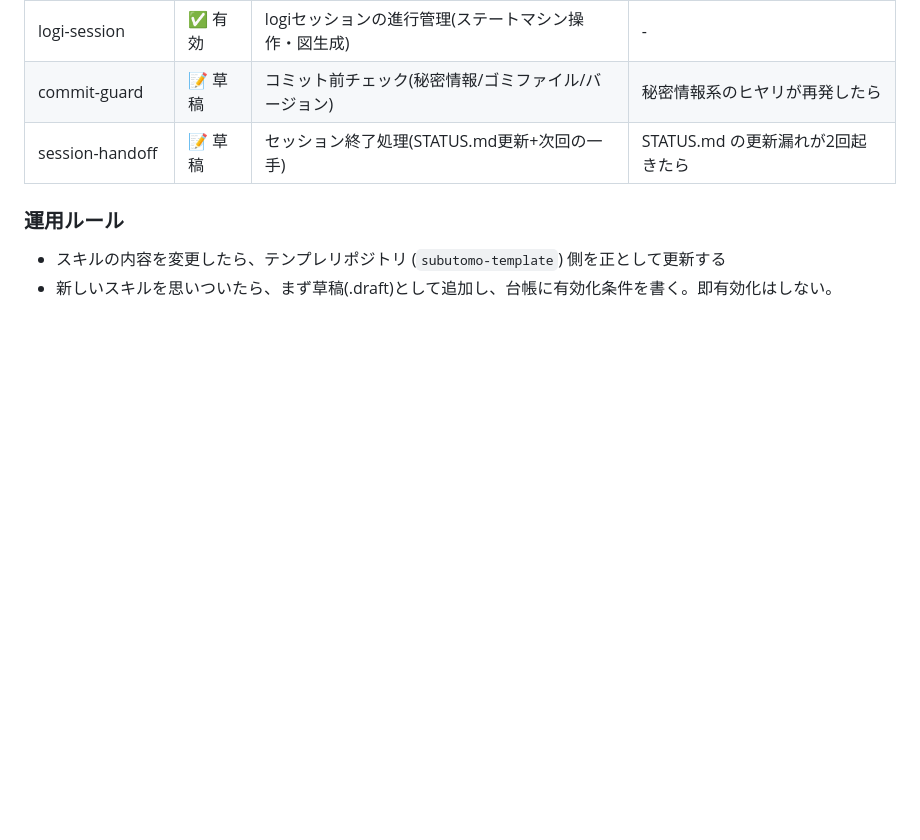
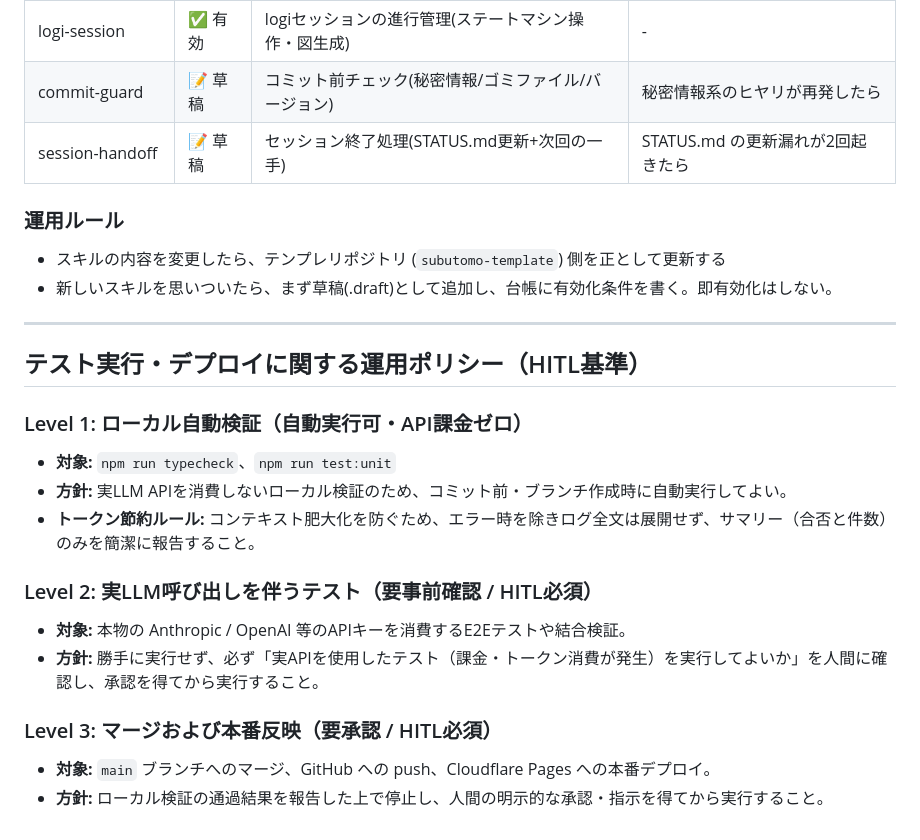
Before and after one commit to t-sumita/logi-bot, a Markdown page: CLAUDE.md, the part around the change. Drawn GitHub-style; blank space fills up the shorter version.

Commit message:
docs: HITL 運用ポリシーを CLAUDE.md に追記
Level 1（自動実行可）・Level 2（実API要確認）・Level 3（マージ/push/デプロイ要承認）の
3段階 HITL 基準をプロジェクト憲法に追加。

Co-Authored-By: Claude Sonnet 4.6 <noreply@anthropic.com>

```diff
--- a/CLAUDE.md
+++ b/CLAUDE.md
@@ -101,3 +101,23 @@
 
 - スキルの内容を変更したら、テンプレリポジトリ (`subutomo-template`) 側を正として更新する
 - 新しいスキルを思いついたら、まず草稿(.draft)として追加し、台帳に有効化条件を書く。即有効化はしない。
+
+---
+
+## テスト実行・デプロイに関する運用ポリシー（HITL基準）
+
+### Level 1: ローカル自動検証（自動実行可・API課金ゼロ）
+
+- **対象:** `npm run typecheck`、`npm run test:unit`
+- **方針:** 実LLM APIを消費しないローカル検証のため、コミット前・ブランチ作成時に自動実行してよい。
+- **トークン節約ルール:** コンテキスト肥大化を防ぐため、エラー時を除きログ全文は展開せず、サマリー（合否と件数）のみを簡潔に報告すること。
+
+### Level 2: 実LLM呼び出しを伴うテスト（要事前確認 / HITL必須）
+
+- **対象:** 本物の Anthropic / OpenAI 等のAPIキーを消費するE2Eテストや結合検証。
+- **方針:** 勝手に実行せず、必ず「実APIを使用したテスト（課金・トークン消費が発生）を実行してよいか」を人間に確認し、承認を得てから実行すること。
+
+### Level 3: マージおよび本番反映（要承認 / HITL必須）
+
+- **対象:** `main` ブランチへのマージ、GitHub への push、Cloudflare Pages への本番デプロイ。
+- **方針:** ローカル検証の通過結果を報告した上で停止し、人間の明示的な承認・指示を得てから実行すること。
```
